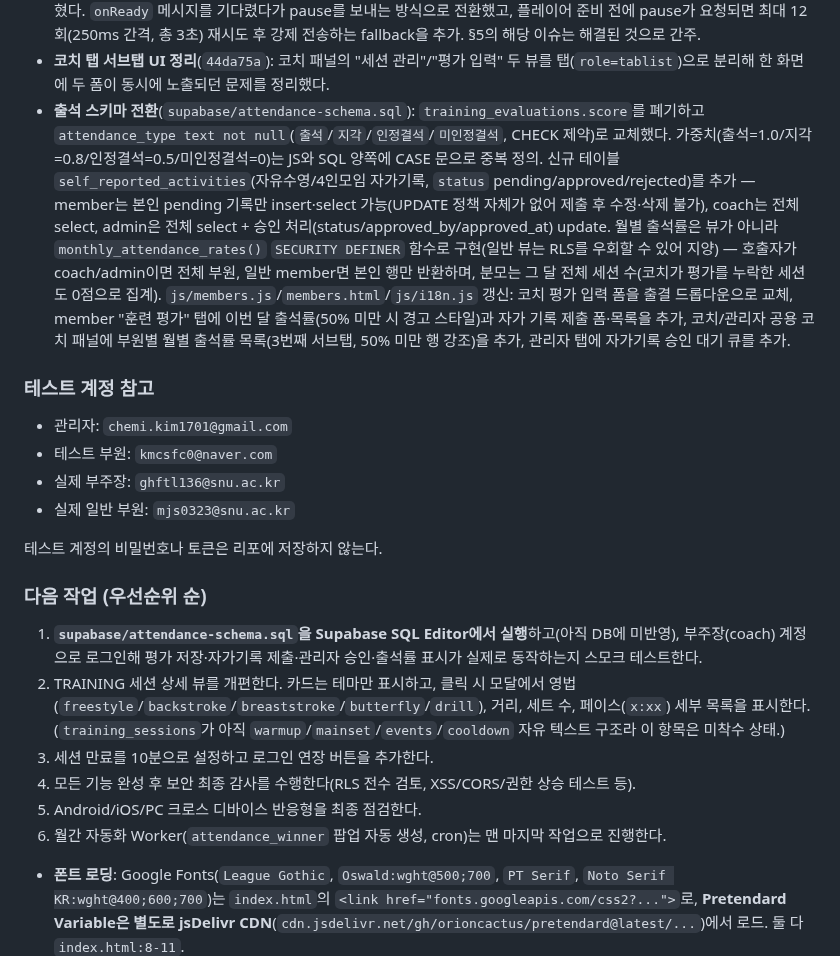
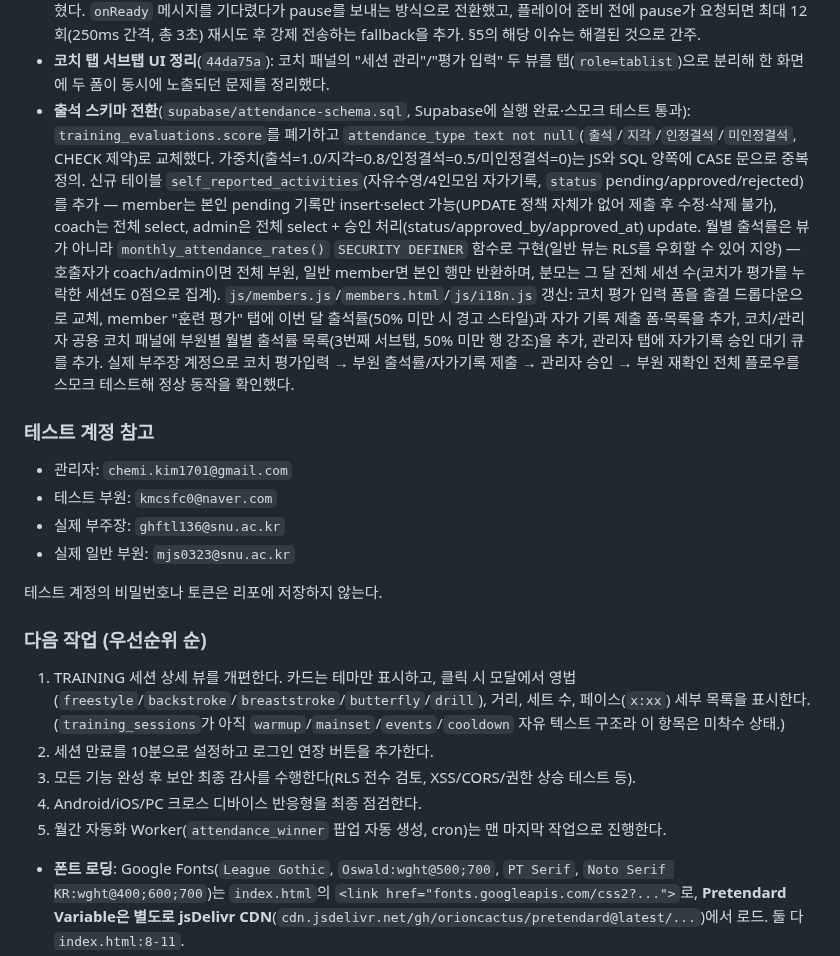
Before and after one commit to KIMCHEM-hub/snu-swimming-team, a Markdown page: CONTEXT.md, the part around the change. GitHub-like rendering.

Commit message:
docs: 출석 스키마 전환 스모크 테스트 완료 반영, 다음 작업에서 제거
Co-Authored-By: Claude Sonnet 5 <noreply@anthropic.com>

```diff
--- a/CONTEXT.md
+++ b/CONTEXT.md
@@ -127,7 +127,7 @@
 - **팝업 공지 시스템**(`9fa7317`, `supabase/popups.sql`): `popups` 테이블 신설 — `type`은 `general`(전체 공지, 이미지 업로드 가능, `profile-photos` 버킷 재사용)과 `attendance_winner`(부원 지정형, 이미지 없음) 두 종류를 체크 제약으로 구분. 공개 조회는 `is_active`이고 오늘이 `starts_at`~`ends_at` 사이인 행만 노출하며, `member_name`을 안전하게 붙여 반환하는 `active_popups()` `SECURITY DEFINER` 함수로 `members` 테이블 직접 노출을 막았다. 관리자 탭에 general/attendance_winner 목록, 생성·수정·활성토글·삭제 UI를 추가.
 - **YouTube 자동정지 신뢰성 보강**(`4f41308`): 기존 §5에 기록된 이론적 결함(오리진 미설정 낙관적 postMessage)을 실제로 수정. iframe src에 `origin` 쿼리 파라미터를 추가하고, `postMessage`의 대상 오리진도 `"*"` 대신 명시적 origin으로 좁혔다. `onReady` 메시지를 기다렸다가 pause를 보내는 방식으로 전환했고, 플레이어 준비 전에 pause가 요청되면 최대 12회(250ms 간격, 총 3초) 재시도 후 강제 전송하는 fallback을 추가. §5의 해당 이슈는 해결된 것으로 간주.
 - **코치 탭 서브탭 UI 정리**(`44da75a`): 코치 패널의 "세션 관리"/"평가 입력" 두 뷰를 탭(`role=tablist`)으로 분리해 한 화면에 두 폼이 동시에 노출되던 문제를 정리했다.
-- **출석 스키마 전환**(`supabase/attendance-schema.sql`): `training_evaluations.score`를 폐기하고 `attendance_type text not null`(`출석`/`지각`/`인정결석`/`미인정결석`, CHECK 제약)로 교체했다. 가중치(출석=1.0/지각=0.8/인정결석=0.5/미인정결석=0)는 JS와 SQL 양쪽에 CASE 문으로 중복 정의. 신규 테이블 `self_reported_activities`(자유수영/4인모임 자가기록, `status` pending/approved/rejected)를 추가 — member는 본인 pending 기록만 insert·select 가능(UPDATE 정책 자체가 없어 제출 후 수정·삭제 불가), coach는 전체 select, admin은 전체 select + 승인 처리(status/approved_by/approved_at) update. 월별 출석률은 뷰가 아니라 `monthly_attendance_rates()` `SECURITY DEFINER` 함수로 구현(일반 뷰는 RLS를 우회할 수 있어 지양) — 호출자가 coach/admin이면 전체 부원, 일반 member면 본인 행만 반환하며, 분모는 그 달 전체 세션 수(코치가 평가를 누락한 세션도 0점으로 집계). `js/members.js`/`members.html`/`js/i18n.js` 갱신: 코치 평가 입력 폼을 출결 드롭다운으로 교체, member "훈련 평가" 탭에 이번 달 출석률(50% 미만 시 경고 스타일)과 자가 기록 제출 폼·목록을 추가, 코치/관리자 공용 코치 패널에 부원별 월별 출석률 목록(3번째 서브탭, 50% 미만 행 강조)을 추가, 관리자 탭에 자가기록 승인 대기 큐를 추가.
+- **출석 스키마 전환**(`supabase/attendance-schema.sql`, Supabase에 실행 완료·스모크 테스트 통과): `training_evaluations.score`를 폐기하고 `attendance_type text not null`(`출석`/`지각`/`인정결석`/`미인정결석`, CHECK 제약)로 교체했다. 가중치(출석=1.0/지각=0.8/인정결석=0.5/미인정결석=0)는 JS와 SQL 양쪽에 CASE 문으로 중복 정의. 신규 테이블 `self_reported_activities`(자유수영/4인모임 자가기록, `status` pending/approved/rejected)를 추가 — member는 본인 pending 기록만 insert·select 가능(UPDATE 정책 자체가 없어 제출 후 수정·삭제 불가), coach는 전체 select, admin은 전체 select + 승인 처리(status/approved_by/approved_at) update. 월별 출석률은 뷰가 아니라 `monthly_attendance_rates()` `SECURITY DEFINER` 함수로 구현(일반 뷰는 RLS를 우회할 수 있어 지양) — 호출자가 coach/admin이면 전체 부원, 일반 member면 본인 행만 반환하며, 분모는 그 달 전체 세션 수(코치가 평가를 누락한 세션도 0점으로 집계). `js/members.js`/`members.html`/`js/i18n.js` 갱신: 코치 평가 입력 폼을 출결 드롭다운으로 교체, member "훈련 평가" 탭에 이번 달 출석률(50% 미만 시 경고 스타일)과 자가 기록 제출 폼·목록을 추가, 코치/관리자 공용 코치 패널에 부원별 월별 출석률 목록(3번째 서브탭, 50% 미만 행 강조)을 추가, 관리자 탭에 자가기록 승인 대기 큐를 추가. 실제 부주장 계정으로 코치 평가입력 → 부원 출석률/자가기록 제출 → 관리자 승인 → 부원 재확인 전체 플로우를 스모크 테스트해 정상 동작을 확인했다.
 
 ### 테스트 계정 참고
 
@@ -140,12 +140,11 @@
 
 ### 다음 작업 (우선순위 순)
 
-1. **`supabase/attendance-schema.sql`을 Supabase SQL Editor에서 실행**하고(아직 DB에 미반영), 부주장(coach) 계정으로 로그인해 평가 저장·자가기록 제출·관리자 승인·출석률 표시가 실제로 동작하는지 스모크 테스트한다.
-2. TRAINING 세션 상세 뷰를 개편한다. 카드는 테마만 표시하고, 클릭 시 모달에서 영법(`freestyle`/`backstroke`/`breaststroke`/`butterfly`/`drill`), 거리, 세트 수, 페이스(`x:xx`) 세부 목록을 표시한다. (`training_sessions`가 아직 `warmup`/`mainset`/`events`/`cooldown` 자유 텍스트 구조라 이 항목은 미착수 상태.)
-3. 세션 만료를 10분으로 설정하고 로그인 연장 버튼을 추가한다.
-4. 모든 기능 완성 후 보안 최종 감사를 수행한다(RLS 전수 검토, XSS/CORS/권한 상승 테스트 등).
-5. Android/iOS/PC 크로스 디바이스 반응형을 최종 점검한다.
-6. 월간 자동화 Worker(`attendance_winner` 팝업 자동 생성, cron)는 맨 마지막 작업으로 진행한다.
+1. TRAINING 세션 상세 뷰를 개편한다. 카드는 테마만 표시하고, 클릭 시 모달에서 영법(`freestyle`/`backstroke`/`breaststroke`/`butterfly`/`drill`), 거리, 세트 수, 페이스(`x:xx`) 세부 목록을 표시한다. (`training_sessions`가 아직 `warmup`/`mainset`/`events`/`cooldown` 자유 텍스트 구조라 이 항목은 미착수 상태.)
+2. 세션 만료를 10분으로 설정하고 로그인 연장 버튼을 추가한다.
+3. 모든 기능 완성 후 보안 최종 감사를 수행한다(RLS 전수 검토, XSS/CORS/권한 상승 테스트 등).
+4. Android/iOS/PC 크로스 디바이스 반응형을 최종 점검한다.
+5. 월간 자동화 Worker(`attendance_winner` 팝업 자동 생성, cron)는 맨 마지막 작업으로 진행한다.
 
 - **폰트 로딩**: Google Fonts(`League Gothic`, `Oswald:wght@500;700`, `PT Serif`, `Noto Serif KR:wght@400;600;700`)는 `index.html`의 `<link href="fonts.googleapis.com/css2?...">`로, **Pretendard Variable은 별도로 jsDelivr CDN**(`cdn.jsdelivr.net/gh/orioncactus/pretendard@latest/...`)에서 로드. 둘 다 `index.html:8-11`.
 - League Gothic은 Google Fonts에서 400(regular) 단일 굵기만 제공 — `font-weight:700/800`을 걸면 브라우저 합성 볼드가 걸려 획이 두꺼워지고 line-height 문제와 겹쳐 텍스트 겹침을 유발한 전례가 있음(§6의 `8a2f35b`). `--font-display` 관련 요소엔 `font-weight:400`을 유지할 것.
```
